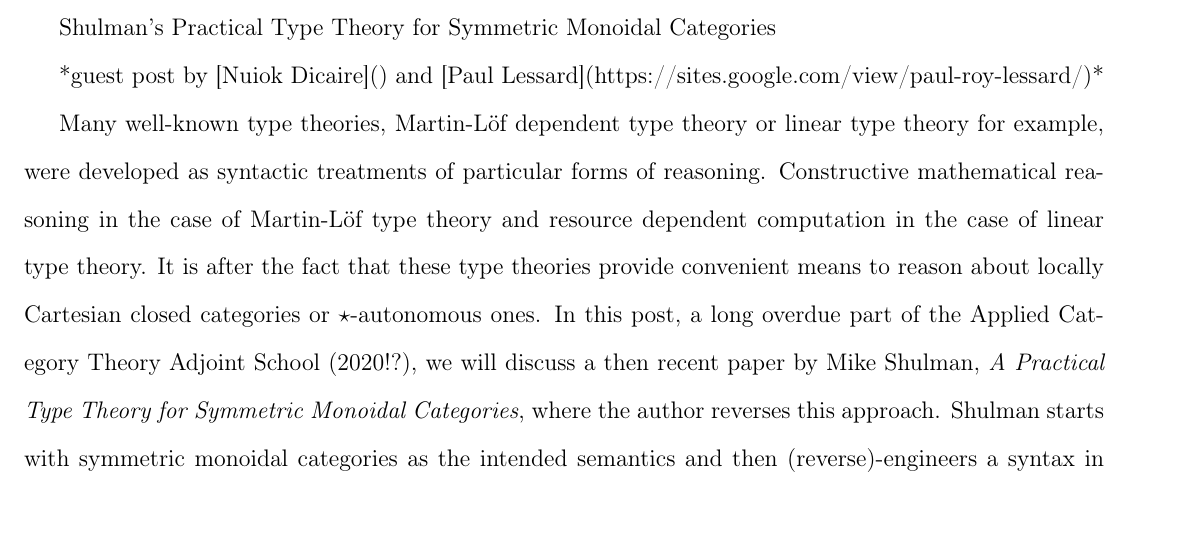
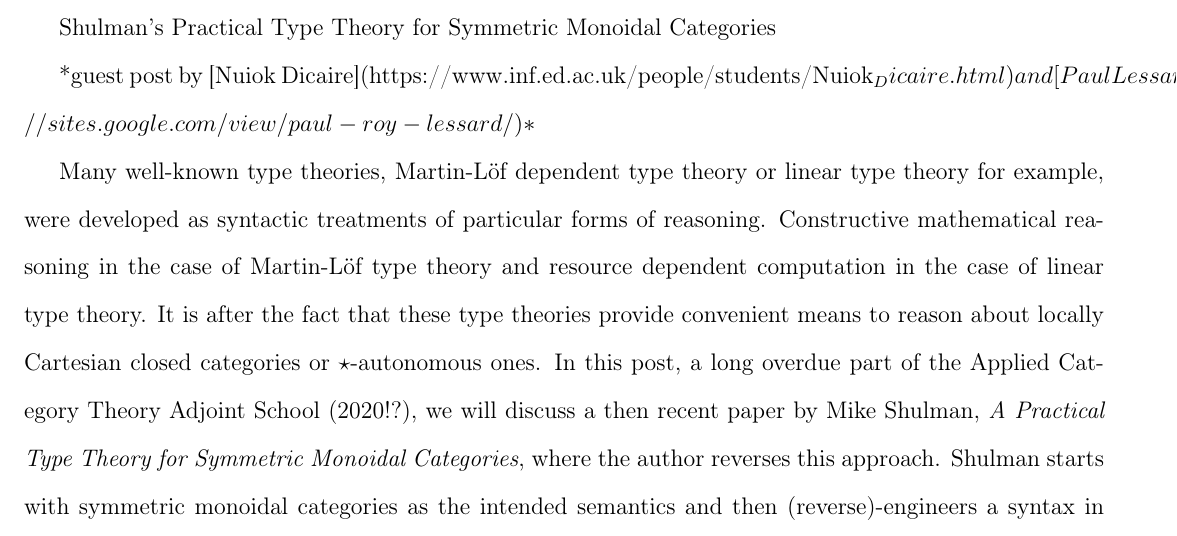
Before and after one commit to PaulLessard/BlogPostACT2020, a LaTeX document (RebootBlogPost.tex): part of page 1 of 12, cut so that both start at the same text. Compiled offline with pdfLaTeX.

Commit message:
Update RebootBlogPost.tex

```diff
--- a/RebootBlogPost.tex
+++ b/RebootBlogPost.tex
@@ -201,7 +201,7 @@ amsmath,superscriptaddress, 12pt]{article}
 
 Shulman's Practical Type Theory for Symmetric Monoidal Categories
 
-*guest post by [Nuiok Dicaire]() and [Paul Lessard](https://sites.google.com/view/paul-roy-lessard/)*
+*guest post by [Nuiok Dicaire](https://www.inf.ed.ac.uk/people/students/Nuiok_Dicaire.html) and [Paul Lessard](https://sites.google.com/view/paul-roy-lessard/)*
 
 
 
```
